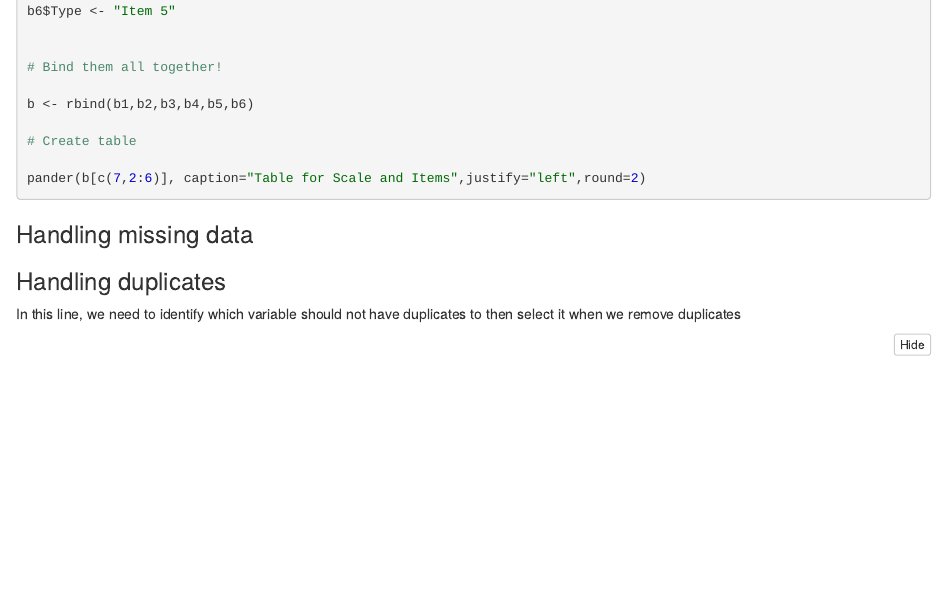
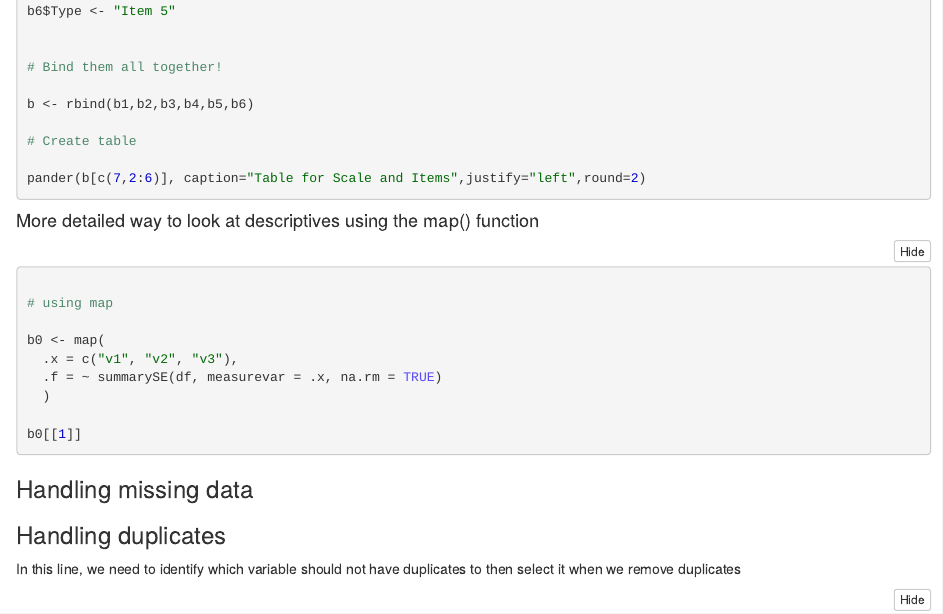
Before and after one commit to mtbest/ml-data-processes, an R Markdown document (ml_data_management_code_NB.Rmd): the page in a window 1100 px wide, from 4790 px down. The pictures show the output file ml_data_management_code_NB.nb.html that the author committed with the source, opened offline.

Commit message:
Adding Zach's map function for looking at descriptive statistics to the notebook.

````diff
--- a/ml_data_management_code_NB.Rmd
+++ b/ml_data_management_code_NB.Rmd
@@ -286,6 +287,21 @@ pander(b[c(7,2:6)], caption="Table for Scale and Items",justify="left",round=2)
 
 ```
 
+#### More detailed way to look at descriptives using the map() function
+
+``` {r include = TRUE}
+
+# using map
+
+b0 <- map(
+  .x = c("v1", "v2", "v3"),
+  .f = ~ summarySE(df, measurevar = .x, na.rm = TRUE)
+  )
+
+b0[[1]]
+
+```
+
 
 ### Handling missing data
 
````
Also changed, not shown: ml_data_management_code_NB.nb.html, ml_data_management_code_NB.Rmd (1 more changed lines).
